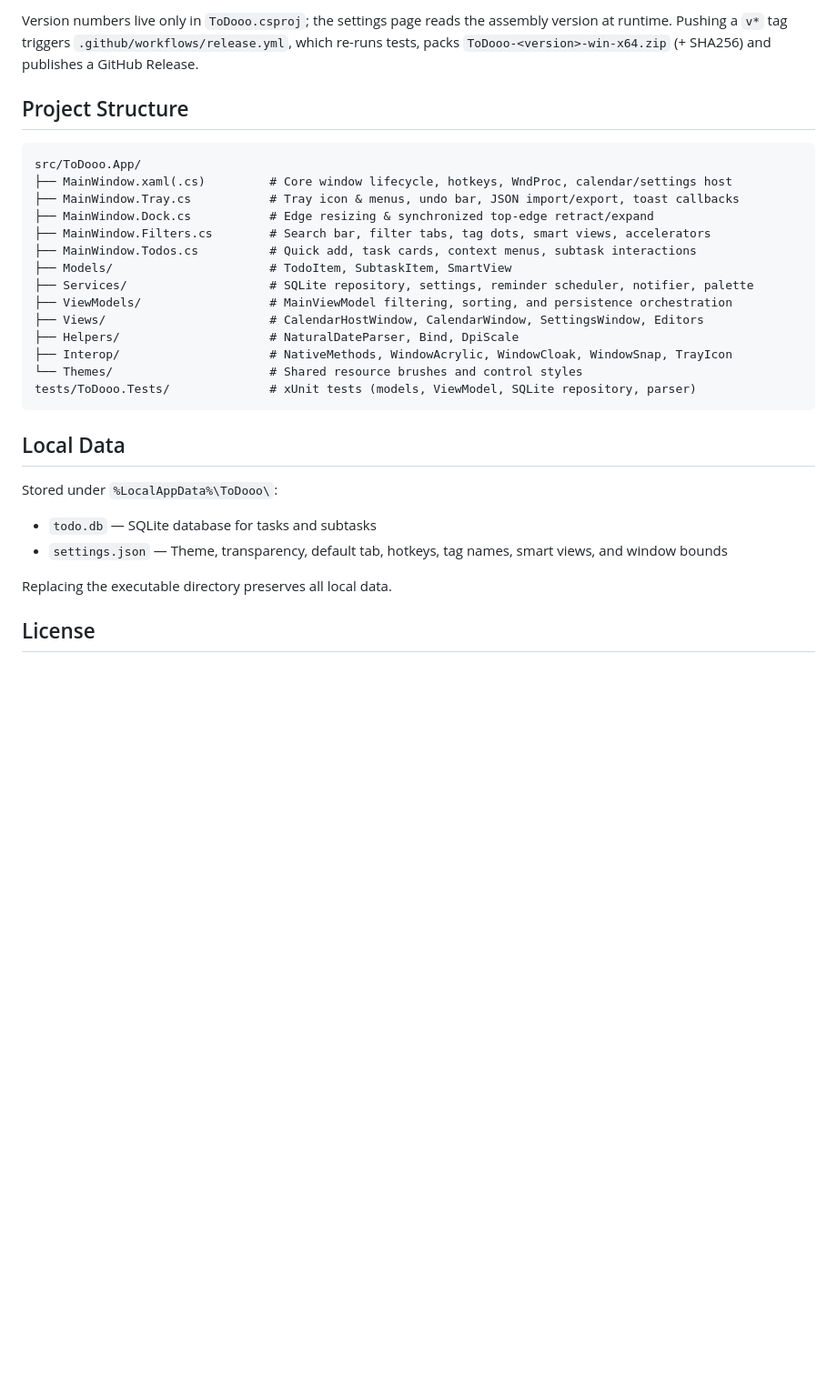
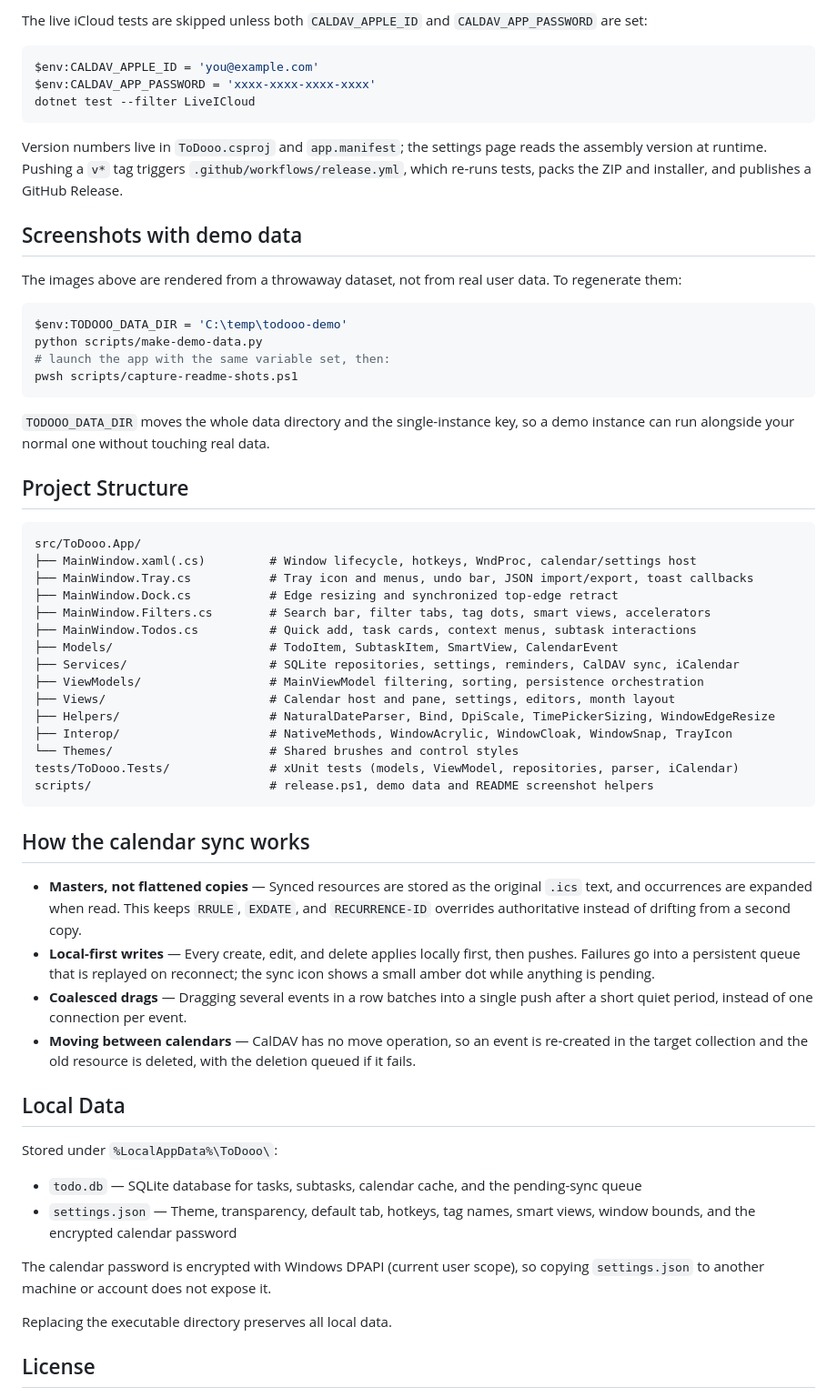
Before and after one commit to yeyt97/ToDooo, a Markdown page: README.md, the part around one of its changes. Shown at 91% size. Rendered like a GitHub page; blank space fills up the shorter version.

````diff
--- a/README.md
+++ b/README.md
@@ -47,32 +72,63 @@ pwsh scripts/release.ps1 -Version 1.4.0
 ```
 
-Version numbers live only in `ToDooo.csproj`; the settings page reads the assembly version at runtime. Pushing a `v*` tag triggers `.github/workflows/release.yml`, which re-runs tests, packs `ToDooo-<version>-win-x64.zip` (+ SHA256) and publishes a GitHub Release.
+The live iCloud tests are skipped unless both `CALDAV_APPLE_ID` and `CALDAV_APP_PASSWORD` are set:
+
+```powershell
+$env:CALDAV_APPLE_ID = 'you@example.com'
+$env:CALDAV_APP_PASSWORD = 'xxxx-xxxx-xxxx-xxxx'
+dotnet test --filter LiveICloud
+```
+
+Version numbers live in `ToDooo.csproj` and `app.manifest`; the settings page reads the assembly version at runtime. Pushing a `v*` tag triggers `.github/workflows/release.yml`, which re-runs tests, packs the ZIP and installer, and publishes a GitHub Release.
+
+## Screenshots with demo data
+
+The images above are rendered from a throwaway dataset, not from real user data. To regenerate them:
+
+```powershell
+$env:TODOOO_DATA_DIR = 'C:\temp\todooo-demo'
+python scripts/make-demo-data.py
+# launch the app with the same variable set, then:
+pwsh scripts/capture-readme-shots.ps1
+```
+
+`TODOOO_DATA_DIR` moves the whole data directory and the single-instance key, so a demo instance can run alongside your normal one without touching real data.
 
 ## Project Structure
 
 ```text
 src/ToDooo.App/
-├── MainWindow.xaml(.cs)         # Core window lifecycle, hotkeys, WndProc, calendar/settings host
-├── MainWindow.Tray.cs           # Tray icon & menus, undo bar, JSON import/export, toast callbacks
-├── MainWindow.Dock.cs           # Edge resizing & synchronized top-edge retract/expand
+├── MainWindow.xaml(.cs)         # Window lifecycle, hotkeys, WndProc, calendar/settings host
+├── MainWindow.Tray.cs           # Tray icon and menus, undo bar, JSON import/export, toast callbacks
+├── MainWindow.Dock.cs           # Edge resizing and synchronized top-edge retract
 ├── MainWindow.Filters.cs        # Search bar, filter tabs, tag dots, smart views, accelerators
 ├── MainWindow.Todos.cs          # Quick add, task cards, context menus, subtask interactions
-├── Models/                      # TodoItem, SubtaskItem, SmartView
-├── Services/                    # SQLite repository, settings, reminder scheduler, notifier, palette
-├── ViewModels/                  # MainViewModel filtering, sorting, and persistence orchestration
-├── Views/                       # CalendarHostWindow, CalendarWindow, SettingsWindow, Editors
-├── Helpers/                     # NaturalDateParser, Bind, DpiScale
+├── Models/                      # TodoItem, SubtaskItem, SmartView, CalendarEvent
+├── Services/                    # SQLite repositories, settings, reminders, CalDAV sync, iCalendar
+├── ViewModels/                  # MainViewModel filtering, sorting, persistence orchestration
+├── Views/                       # Calendar host and pane, settings, editors, month layout
+├── Helpers/                     # NaturalDateParser, Bind, DpiScale, TimePickerSizing, WindowEdgeResize
 ├── Interop/                     # NativeMethods, WindowAcrylic, WindowCloak, WindowSnap, TrayIcon
-└── Themes/                      # Shared resource brushes and control styles
-tests/ToDooo.Tests/              # xUnit tests (models, ViewModel, SQLite repository, parser)
+└── Themes/                      # Shared brushes and control styles
+tests/ToDooo.Tests/              # xUnit tests (models, ViewModel, repositories, parser, iCalendar)
+scripts/                         # release.ps1, demo data and README screenshot helpers
 ```
+
+## How the calendar sync works
+
+- **Masters, not flattened copies** — Synced resources are stored as the original `.ics` text, and occurrences are expanded when read. This keeps `RRULE`, `EXDATE`, and `RECURRENCE-ID` overrides authoritative instead of drifting from a second copy.
+- **Local-first writes** — Every create, edit, and delete applies locally first, then pushes. Failures go into a persistent queue that is replayed on reconnect; the sync icon shows a small amber dot while anything is pending.
+- **Coalesced drags** — Dragging several events in a row batches into a single push after a short quiet period, instead of one connection per event.
+- **Moving between calendars** — CalDAV has no move operation, so an event is re-created in the target collection and the old resource is deleted, with the deletion queued if it fails.
 
 ## Local Data
 
 Stored under `%LocalAppData%\ToDooo\`:
 
-- `todo.db` — SQLite database for tasks and subtasks
-- `settings.json` — Theme, transparency, default tab, hotkeys, tag names, smart views, and window bounds
+- `todo.db` — SQLite database for tasks, subtasks, calendar cache, and the pending-sync queue
+- `settings.json` — Theme, transparency, default tab, hotkeys, tag names, smart views, window bounds, and the encrypted calendar password
+
+The calendar password is encrypted with Windows DPAPI (current user scope), so copying `settings.json` to another machine or account does not expose it.
 
 Replacing the executable directory preserves all local data.
 
````
Also changed, not shown: other parts of README.md (+45 -20 lines), README.zh-CN.md (+97 -41 lines), docs/images/calendar.png (added), docs/images/editor.png (added), docs/images/main.png (added), 9 other files.
